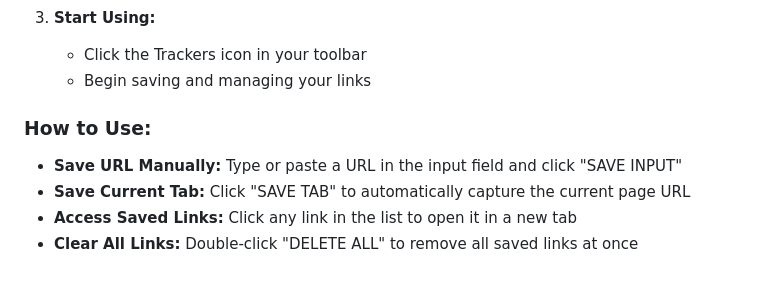
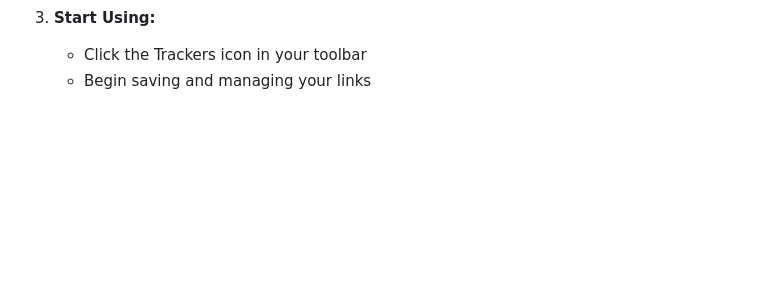
Before and after one commit to garvita2003/Chrome-Extension, a Markdown page: README.md, the part around the change. GitHub-like rendering; blank space fills up the shorter version.

```diff
--- a/README.md
+++ b/README.md
@@ -129,10 +129,3 @@ https://github.com/garvita2003/Chrome-Extension/assets/102051676/74de7893-2810-4
 3. **Start Using:**
    - Click the Trackers icon in your toolbar
    - Begin saving and managing your links
-
-### How to Use:
-
-- **Save URL Manually:** Type or paste a URL in the input field and click "SAVE INPUT"
-- **Save Current Tab:** Click "SAVE TAB" to automatically capture the current page URL
-- **Access Saved Links:** Click any link in the list to open it in a new tab
-- **Clear All Links:** Double-click "DELETE ALL" to remove all saved links at once
```
